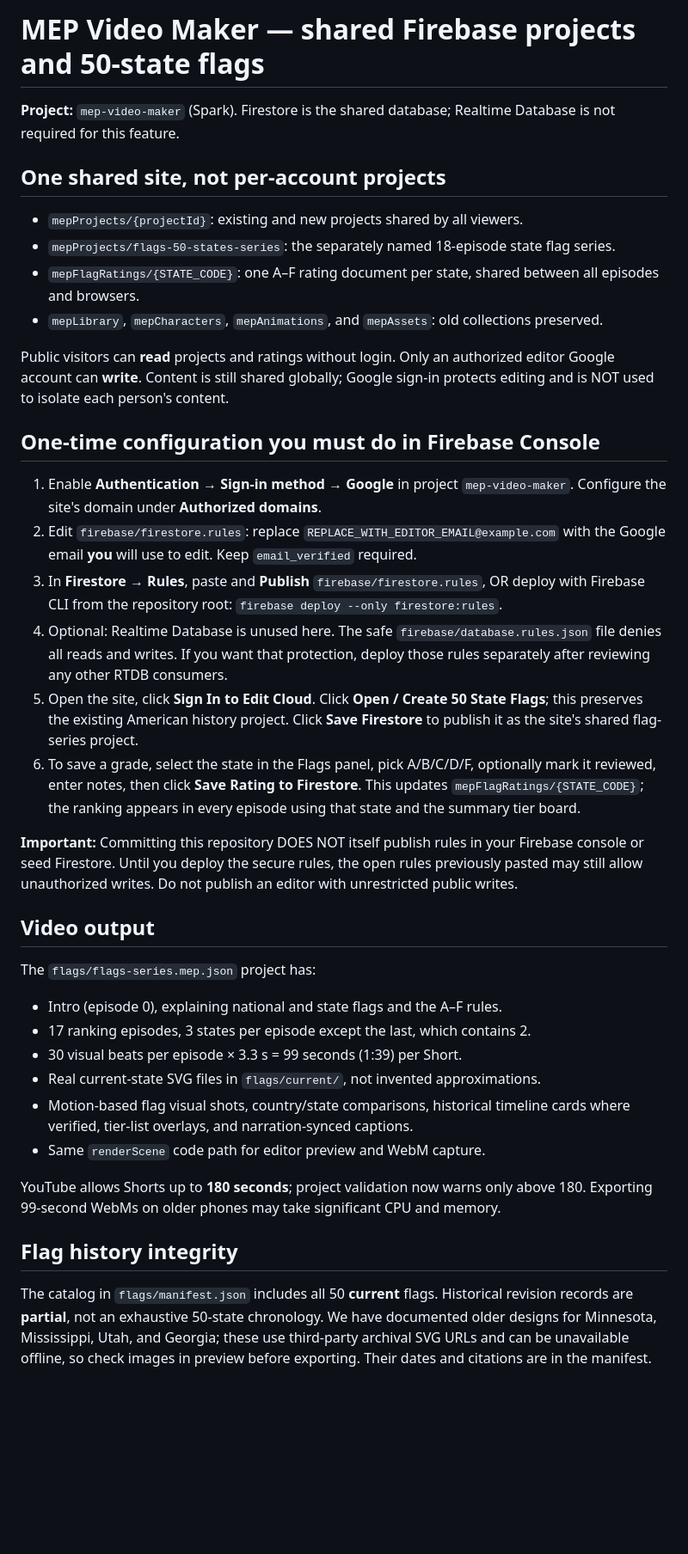
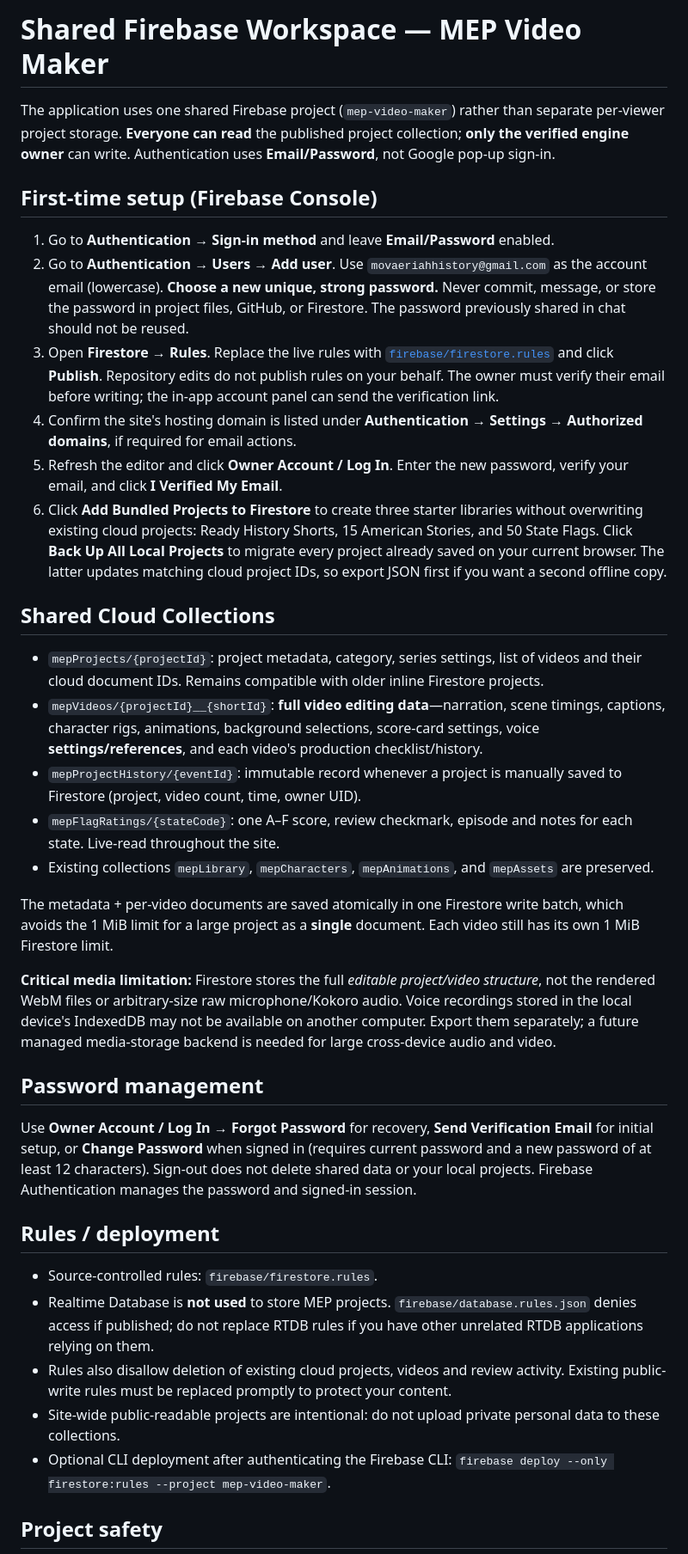
Before and after one commit to novaeriahengine/MEP-Video-Maker, a Markdown page: firebase/README.md, the part around one of its changes. Shown at 86% size. Rendered like a GitHub page; blank space fills up the shorter version.

Commit message:
Document Firebase owner email-password setup, migration, collections and media-storage limits

```diff
--- a/firebase/README.md
+++ b/firebase/README.md
@@ -1,40 +1,39 @@
-# MEP Video Maker — shared Firebase projects and 50-state flags
+# Shared Firebase Workspace — MEP Video Maker
 
-**Project:** `mep-video-maker` (Spark). Firestore is the shared database; Realtime Database is not required for this feature.
+The application uses one shared Firebase project (`mep-video-maker`) rather than separate per-viewer project storage. **Everyone can read** the published project collection; **only the verified engine owner** can write. Authentication uses **Email/Password**, not Google pop-up sign-in.
 
-## One shared site, not per-account projects
+## First-time setup (Firebase Console)
 
-- `mepProjects/{projectId}`: existing and new projects shared by all viewers.
-- `mepProjects/flags-50-states-series`: the separately named 18-episode state flag series.
-- `mepFlagRatings/{STATE_CODE}`: one A–F rating document per state, shared between all episodes and browsers.
-- `mepLibrary`, `mepCharacters`, `mepAnimations`, and `mepAssets`: old collections preserved.
+1. Go to **Authentication → Sign-in method** and leave **Email/Password** enabled.
+2. Go to **Authentication → Users → Add user**. Use `movaeriahhistory@gmail.com` as the account email (lowercase). **Choose a new unique, strong password.** Never commit, message, or store the password in project files, GitHub, or Firestore. The password previously shared in chat should not be reused.
+3. Open **Firestore → Rules**. Replace the live rules with [`firebase/firestore.rules`](firestore.rules) and click **Publish**. Repository edits do not publish rules on your behalf. The owner must verify their email before writing; the in-app account panel can send the verification link.
+4. Confirm the site's hosting domain is listed under **Authentication → Settings → Authorized domains**, if required for email actions.
+5. Refresh the editor and click **Owner Account / Log In**. Enter the new password, verify your email, and click **I Verified My Email**.
+6. Click **Add Bundled Projects to Firestore** to create three starter libraries without overwriting existing cloud projects: Ready History Shorts, 15 American Stories, and 50 State Flags. Click **Back Up All Local Projects** to migrate every project already saved on your current browser. The latter updates matching cloud project IDs, so export JSON first if you want a second offline copy.
 
-Public visitors can **read** projects and ratings without login. Only an authorized editor Google account can **write**. Content is still shared globally; Google sign-in protects editing and is NOT used to isolate each person's content.
+## Shared Cloud Collections
 
-## One-time configuration you must do in Firebase Console
+- `mepProjects/{projectId}`: project metadata, category, series settings, list of videos and their cloud document IDs. Remains compatible with older inline Firestore projects.
+- `mepVideos/{projectId}__{shortId}`: **full video editing data**—narration, scene timings, captions, character rigs, animations, background selections, score-card settings, voice **settings/references**, and each video's production checklist/history.
+- `mepProjectHistory/{eventId}`: immutable record whenever a project is manually saved to Firestore (project, video count, time, owner UID).
+- `mepFlagRatings/{stateCode}`: one A–F score, review checkmark, episode and notes for each state. Live-read throughout the site.
+- Existing collections `mepLibrary`, `mepCharacters`, `mepAnimations`, and `mepAssets` are preserved.
 
-1. Enable **Authentication → Sign-in method → Google** in project `mep-video-maker`. Configure the site's domain under **Authorized domains**.
-2. Edit `firebase/firestore.rules`: replace `REPLACE_WITH_EDITOR_EMAIL@example.com` with the Google email **you** will use to edit. Keep `email_verified` required.
-3. In **Firestore → Rules**, paste and **Publish** `firebase/firestore.rules`, OR deploy with Firebase CLI from the repository root: `firebase deploy --only firestore:rules`.
-4. Optional: Realtime Database is unused here. The safe `firebase/database.rules.json` file denies all reads and writes. If you want that protection, deploy those rules separately after reviewing any other RTDB consumers.
-5. Open the site, click **Sign In to Edit Cloud**. Click **Open / Create 50 State Flags**; this preserves the existing American history project. Click **Save Firestore** to publish it as the site's shared flag-series project.
-6. To save a grade, select the state in the Flags panel, pick A/B/C/D/F, optionally mark it reviewed, enter notes, then click **Save Rating to Firestore**. This updates `mepFlagRatings/{STATE_CODE}`; the ranking appears in every episode using that state and the summary tier board.
+The metadata + per-video documents are saved atomically in one Firestore write batch, which avoids the 1 MiB limit for a large project as a **single** document. Each video still has its own 1 MiB Firestore limit.
 
-**Important:** Committing this repository DOES NOT itself publish rules in your Firebase console or seed Firestore. Until you deploy the secure rules, the open rules previously pasted may still allow unauthorized writes. Do not publish an editor with unrestricted public writes.
+**Critical media limitation:** Firestore stores the full *editable project/video structure*, not the rendered WebM files or arbitrary-size raw microphone/Kokoro audio. Voice recordings stored in the local device's IndexedDB may not be available on another computer. Export them separately; a future managed media-storage backend is needed for large cross-device audio and video.
 
-## Video output
+## Password management
 
-The `flags/flags-series.mep.json` project has:
-- Intro (episode 0), explaining national and state flags and the A–F rules.
-- 17 ranking episodes, 3 states per episode except the last, which contains 2.
-- 30 visual beats per episode × 3.3 s = 99 seconds (1:39) per Short.
-- Real current-state SVG files in `flags/current/`, not invented approximations.
-- Motion-based flag visual shots, country/state comparisons, historical timeline cards where verified, tier-list overlays, and narration-synced captions.
-- Same `renderScene` code path for editor preview and WebM capture.
+Use **Owner Account / Log In → Forgot Password** for recovery, **Send Verification Email** for initial setup, or **Change Password** when signed in (requires current password and a new password of at least 12 characters). Sign-out does not delete shared data or your local projects. Firebase Authentication manages the password and signed-in session.
 
-YouTube allows Shorts up to **180 seconds**; project validation now warns only above 180. Exporting 99-second WebMs on older phones may take significant CPU and memory.
+## Rules / deployment
 
-## Flag history integrity
+- Source-controlled rules: `firebase/firestore.rules`.
+- Realtime Database is **not used** to store MEP projects. `firebase/database.rules.json` denies access if published; do not replace RTDB rules if you have other unrelated RTDB applications relying on them.
+- Rules also disallow deletion of existing cloud projects, videos and review activity. Existing public-write rules must be replaced promptly to protect your content.
+- Site-wide public-readable projects are intentional: do not upload private personal data to these collections.
+- Optional CLI deployment after authenticating the Firebase CLI: `firebase deploy --only firestore:rules --project mep-video-maker`.
 
-The catalog in `flags/manifest.json` includes all 50 **current** flags. Historical revision records are **partial**, not an exhaustive 50-state chronology. We have documented older designs for Minnesota, Mississippi, Utah, and Georgia; these use third-party archival SVG URLs and can be unavailable offline, so check images in preview before exporting. Their dates and citations are in the manifest.
+## Project safety
 
```
Also changed, not shown: other parts of firebase/README.md (+1 -11 lines).
